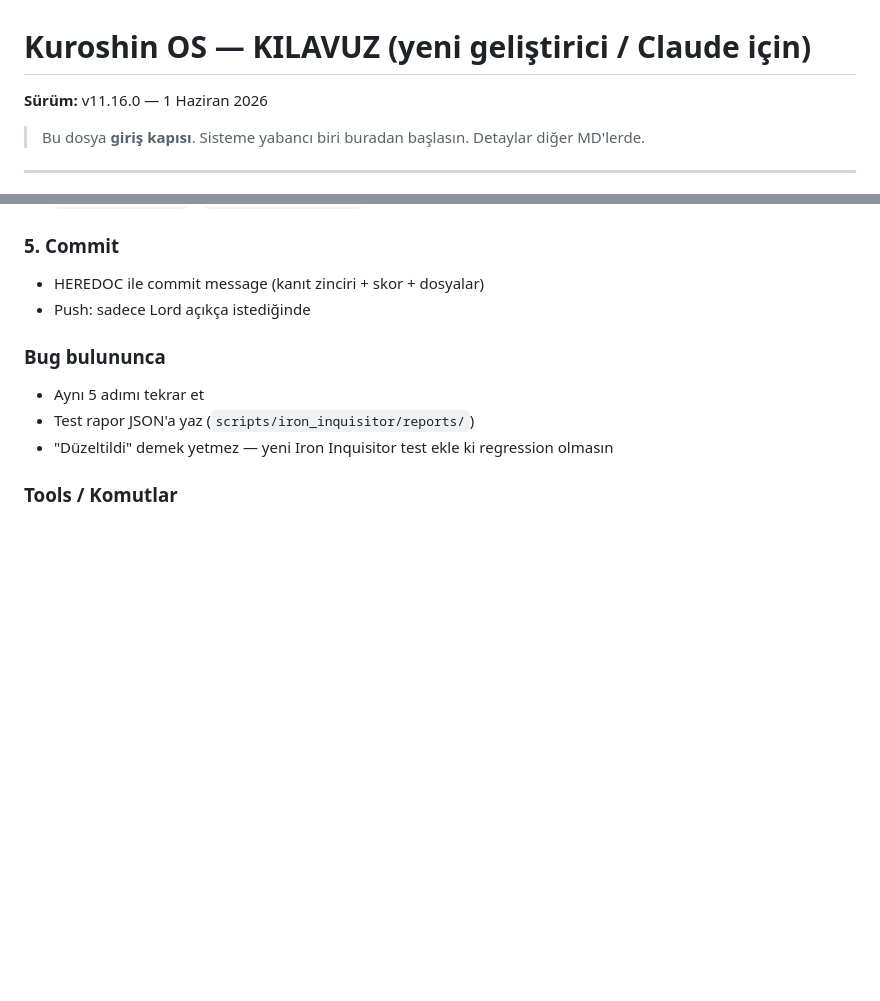
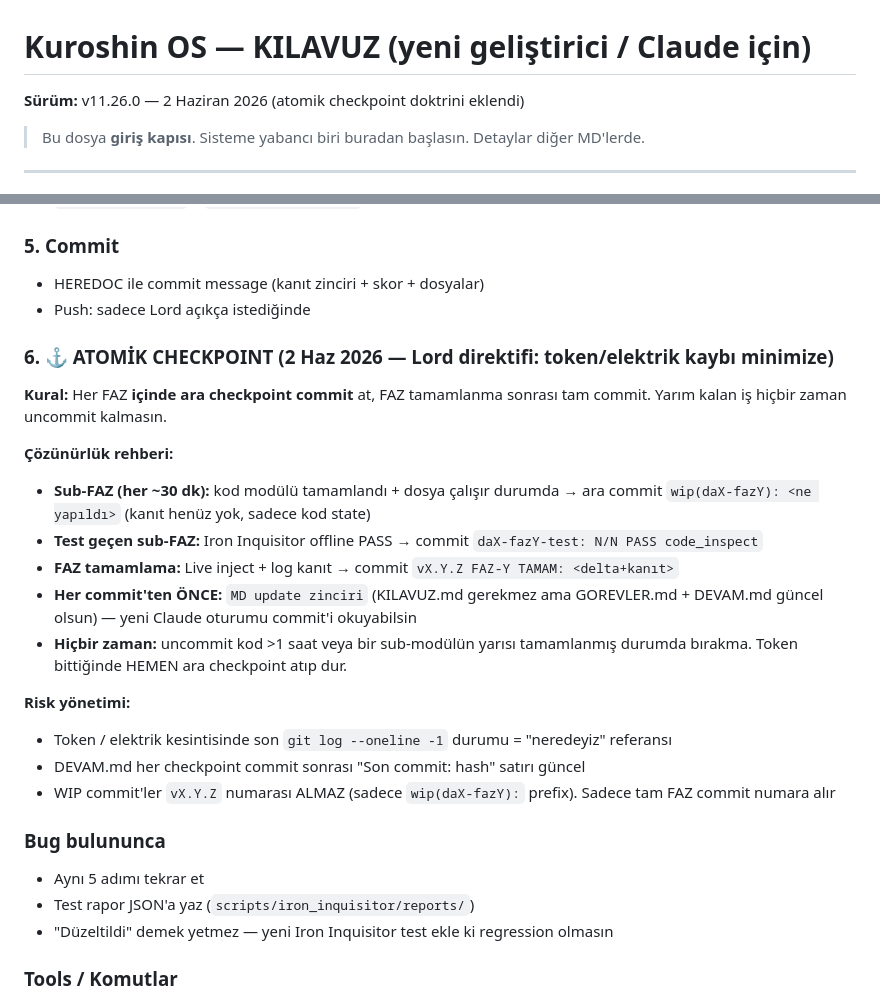
Before and after one commit to KuroShinHQ/kuroshin, a Markdown page: KILAVUZ.md, 2 parts joined by grey strips. GitHub-like rendering; blank space fills up the shorter version.

Commit message:
KILAVUZ.md: Atomik checkpoint doktrini (Maintainer direktifi 2 Haz)
Yeni 6. madde Standart Is Akisi'na:
- Her FAZ ICINDE ara checkpoint commit'leri (sub-FAZ ~30dk)
- FAZ tamamlanma sonrasi tam commit (vX.Y.Z numarali)
- Token/elektrik kaybi minimize: yarim is asla uncommit kalmasin

Cozunurluk rehberi:
- Sub-FAZ wip commit: 'wip(daX-fazY): <ne yapildi>' (kanit yok, sadece state)
- Test gecen sub-FAZ: 'daX-fazY-test: N/N PASS code_inspect'
- FAZ tamamlama: 'vX.Y.Z FAZ-Y TAMAM: <delta+kanit>'
- Her commit oncesi DEVAM.md son commit hash guncel

Risk: token kesilirse 'git log --oneline -1' = neredeyiz referansi

KILAVUZ.md surum v11.16.0 → v11.26.0 (doktrin update)

Co-Authored-By: Claude Opus 4.7 <noreply@anthropic.com>

```diff
--- a/KILAVUZ.md
+++ b/KILAVUZ.md
@@ -1,5 +1,5 @@
 # Kuroshin OS — KILAVUZ (yeni geliştirici / Claude için)
-**Sürüm:** v11.16.0 — 1 Haziran 2026
+**Sürüm:** v11.26.0 — 2 Haziran 2026 (atomik checkpoint doktrini eklendi)
 
 > Bu dosya **giriş kapısı**. Sisteme yabancı biri buradan başlasın. Detaylar diğer MD'lerde.
 
@@ -156,6 +156,21 @@ Lord "test et" yazmasa bile, **yeni özellik gelirse** veya **kod değişirse**
 - HEREDOC ile commit message (kanıt zinciri + skor + dosyalar)
 - Push: sadece Lord açıkça istediğinde
 
+### 6. ⚓ ATOMİK CHECKPOINT (2 Haz 2026 — Lord direktifi: token/elektrik kaybı minimize)
+**Kural:** Her FAZ **içinde ara checkpoint commit** at, FAZ tamamlanma sonrası tam commit. Yarım kalan iş hiçbir zaman uncommit kalmasın.
+
+**Çözünürlük rehberi:**
+- **Sub-FAZ (her ~30 dk):** kod modülü tamamlandı + dosya çalışır durumda → ara commit `wip(daX-fazY): <ne yapıldı>` (kanıt henüz yok, sadece kod state)
+- **Test geçen sub-FAZ:** Iron Inquisitor offline PASS → commit `daX-fazY-test: N/N PASS code_inspect`
+- **FAZ tamamlama:** Live inject + log kanıt → commit `vX.Y.Z FAZ-Y TAMAM: <delta+kanıt>`
+- **Her commit'ten ÖNCE:** `MD update zinciri` (KILAVUZ.md gerekmez ama GOREVLER.md + DEVAM.md güncel olsun) — yeni Claude oturumu commit'i okuyabilsin
+- **Hiçbir zaman:** uncommit kod >1 saat veya bir sub-modülün yarısı tamamlanmış durumda bırakma. Token bittiğinde HEMEN ara checkpoint atıp dur.
+
+**Risk yönetimi:**
+- Token / elektrik kesintisinde son `git log --oneline -1` durumu = "neredeyiz" referansı
+- DEVAM.md her checkpoint commit sonrası "Son commit: hash" satırı güncel
+- WIP commit'ler `vX.Y.Z` numarası ALMAZ (sadece `wip(daX-fazY):` prefix). Sadece tam FAZ commit numara alır
+
 ### Bug bulununca
 - Aynı 5 adımı tekrar et
 - Test rapor JSON'a yaz (`scripts/iron_inquisitor/reports/`)
```
